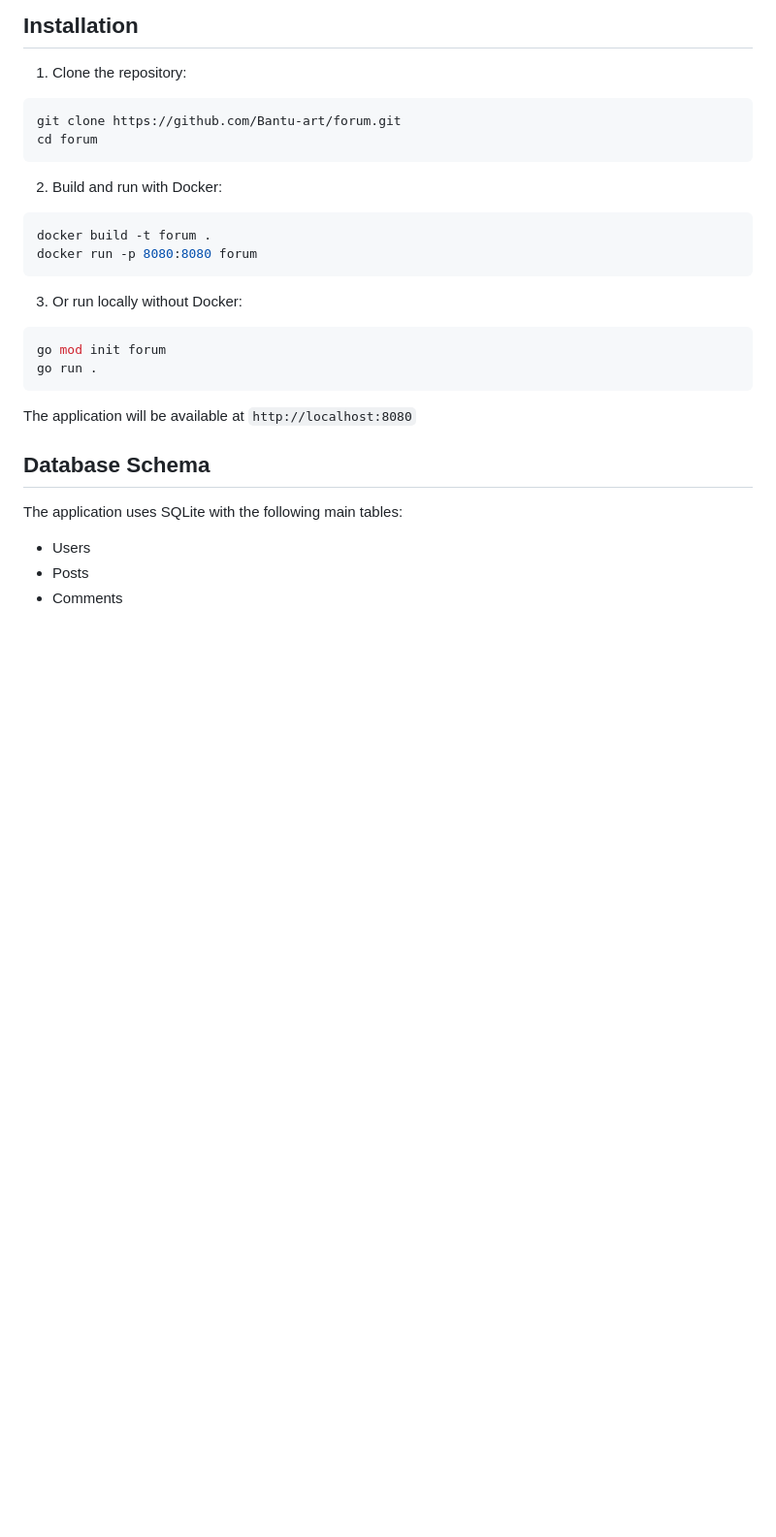
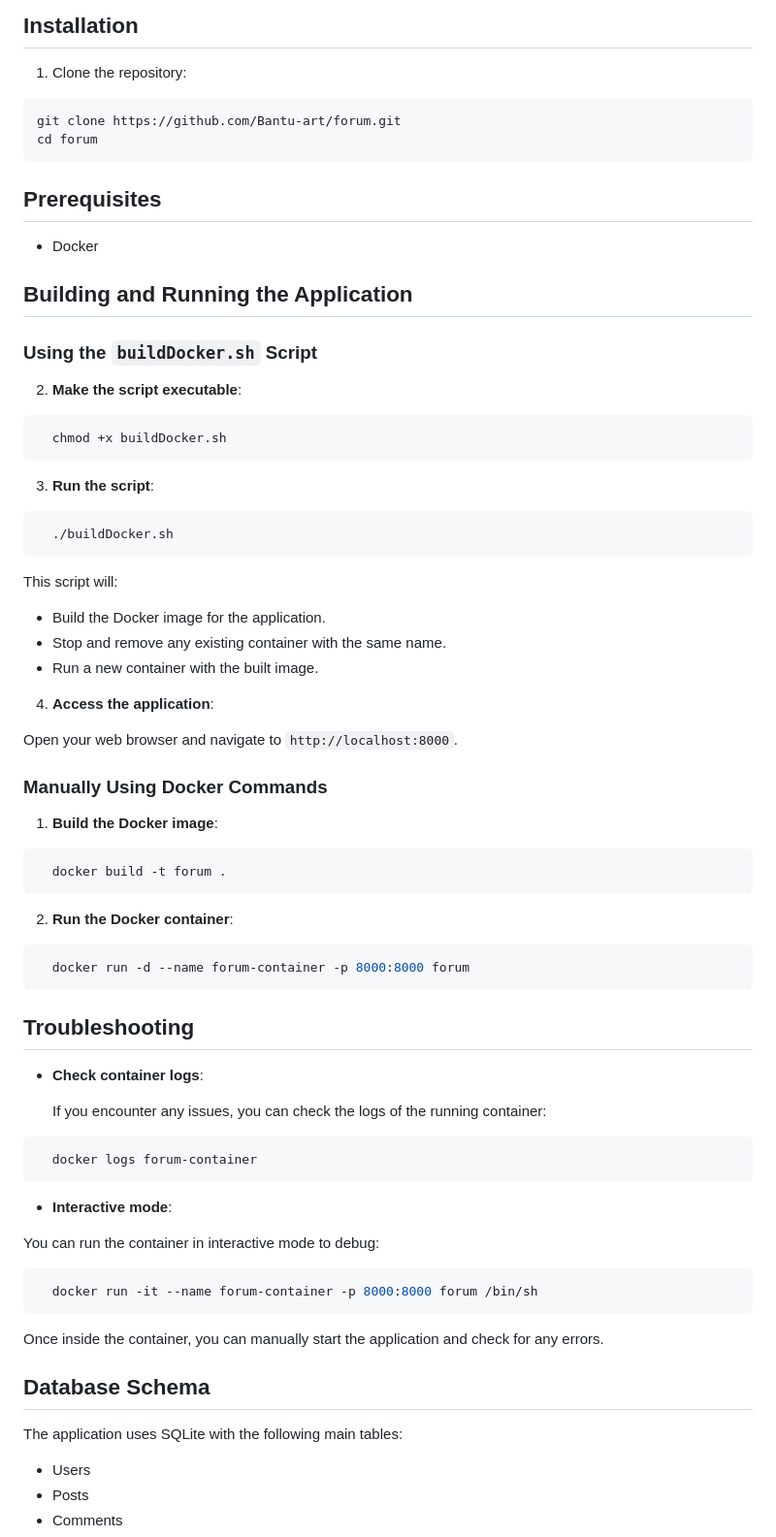
Before and after one commit to MeFerdi/forum-deploy, a Markdown page: README.md, the part around one of its changes. Shown at 97% size. Drawn GitHub-style; blank space fills up the shorter version.

Commit message:
feat(docs): add docker script description in readme

````diff
--- a/README.md
+++ b/README.md
@@ -54,19 +54,71 @@ git clone https://github.com/Bantu-art/forum.git
 cd forum
 ```
 
-2. Build and run with Docker:
-```bash
-docker build -t forum .
-docker run -p 8080:8080 forum
+## Prerequisites
+
+- Docker
+
+## Building and Running the Application
+
+### Using the `buildDocker.sh` Script
+
+
+2. **Make the script executable**:
+
+```sh
+  chmod +x buildDocker.sh
 ```
 
-3. Or run locally without Docker:
-```bash
-go mod init forum
-go run .
+3. **Run the script**:
+
+```sh
+  ./buildDocker.sh
 ```
 
-The application will be available at `http://localhost:8080`
+  This script will:
+  - Build the Docker image for the application.
+  - Stop and remove any existing container with the same name.
+  - Run a new container with the built image.
+
+4. **Access the application**:
+
+  Open your web browser and navigate to `http://localhost:8000`.
+
+### Manually Using Docker Commands
+
+1. **Build the Docker image**:
+
+```sh
+  docker build -t forum .
+```
+
+2. **Run the Docker container**:
+
+```sh
+  docker run -d --name forum-container -p 8000:8000 forum
+```
+
+
+## Troubleshooting
+
+- **Check container logs**:
+
+  If you encounter any issues, you can check the logs of the running container:
+
+```sh
+  docker logs forum-container
+```
+
+- **Interactive mode**:
+
+You can run the container in interactive mode to debug:
+
+```sh
+  docker run -it --name forum-container -p 8000:8000 forum /bin/sh
+```
+
+  Once inside the container, you can manually start the application and check for any errors.
+
 
 ## Database Schema
 
````
Also changed, not shown: other parts of README.md (+0 -8 lines).
